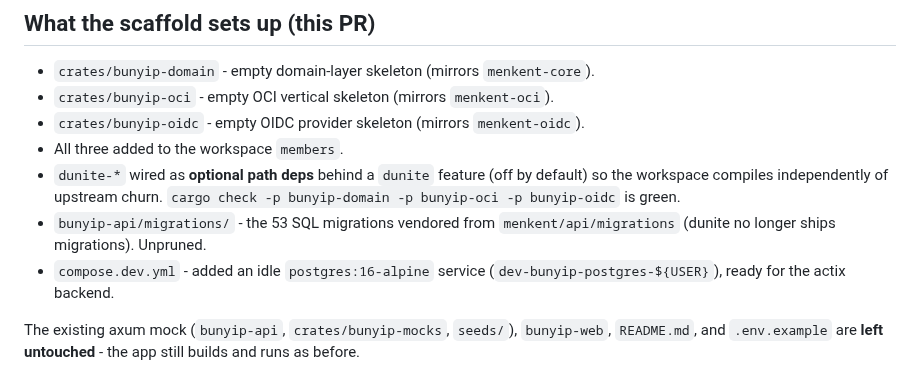
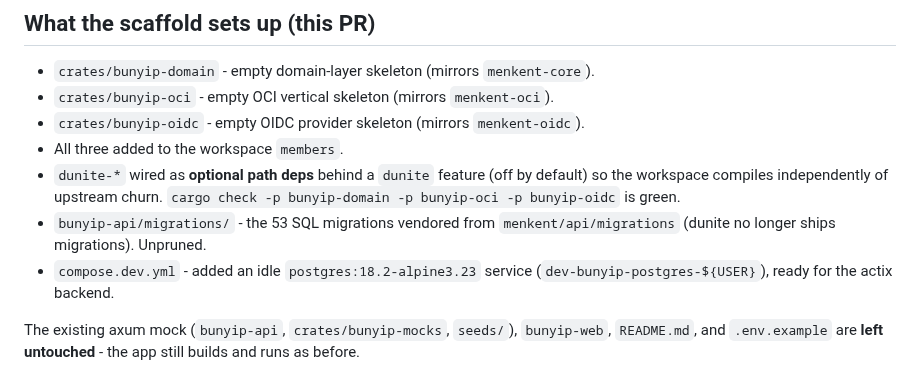
Before and after one commit to psa-systems/bunyip, a Markdown page: docs/dev-docs/bunyip-on-dunite-scaffold.md, the part around the change. Drawn GitHub-style.

Commit message:
docs(scaffold): update Postgres image ref to PG18
The scaffold note in docs/dev-docs/bunyip-on-dunite-scaffold.md still described the compose.dev.yml Postgres service as postgres:16-alpine, the last postgres:16 reference in the repo. The compose files were already bumped to postgres:18.2-alpine3.23 by BUNYIP-350, so the prose lagged the actual image. Update the note to reference postgres:18.2-alpine3.23 to match compose.dev.yml exactly rather than the looser postgres:18-alpine tag the issue proposed, keeping the doc from re-introducing a version mismatch. This clears the final postgres:16 grep hit.

#BUNYIP-349

```diff
--- a/docs/dev-docs/bunyip-on-dunite-scaffold.md
+++ b/docs/dev-docs/bunyip-on-dunite-scaffold.md
@@ -54,7 +54,7 @@ Resolve this once dunite finishes steps 3/4 and menkent commits `menkent-core`.
   `cargo check -p bunyip-domain -p bunyip-oci -p bunyip-oidc` is green.
 - `bunyip-api/migrations/` - the 53 SQL migrations vendored from
   `menkent/api/migrations` (dunite no longer ships migrations). Unpruned.
-- `compose.dev.yml` - added an idle `postgres:16-alpine` service
+- `compose.dev.yml` - added an idle `postgres:18.2-alpine3.23` service
   (`dev-bunyip-postgres-${USER}`), ready for the actix backend.
 
 The existing axum mock (`bunyip-api`, `crates/bunyip-mocks`, `seeds/`),
```
